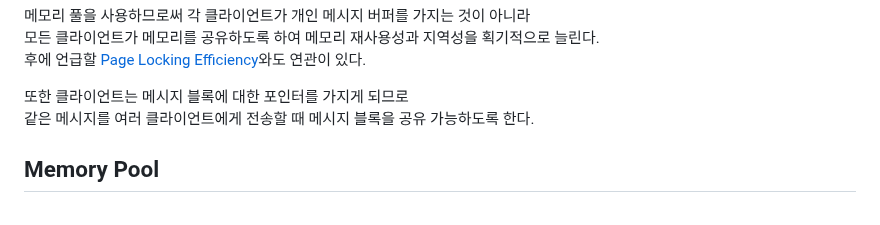
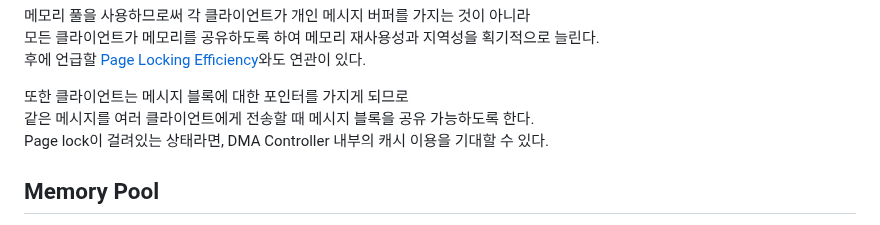
Before and after one commit to Ria9993/IRC_server, a Markdown page: README.md, the part around the change. GitHub-like rendering.

```diff
--- a/README.md
+++ b/README.md
@@ -168,6 +168,7 @@ struct MsgBlock {
 
 또한 클라이언트는 메시지 블록에 대한 포인터를 가지게 되므로
 같은 메시지를 여러 클라이언트에게 전송할 때 메시지 블록을 공유 가능하도록 한다.
+Page lock이 걸려있는 상태라면, DMA Controller 내부의 캐시 이용을 기대할 수 있다.
 
 ## Memory Pool
 **MsgBlock**이나 클라이언트는 메모리가 자주 할당되고 해제되는데
```
